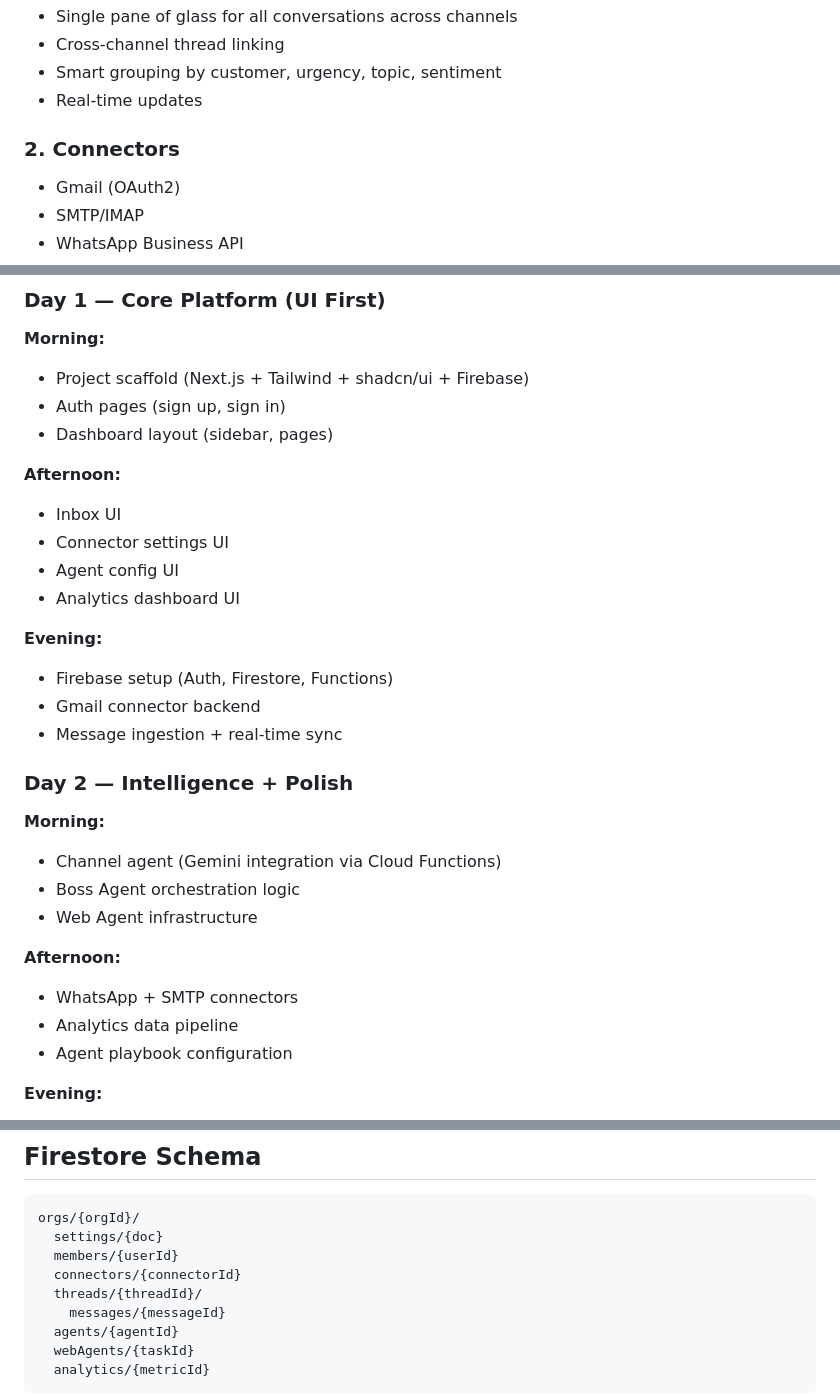
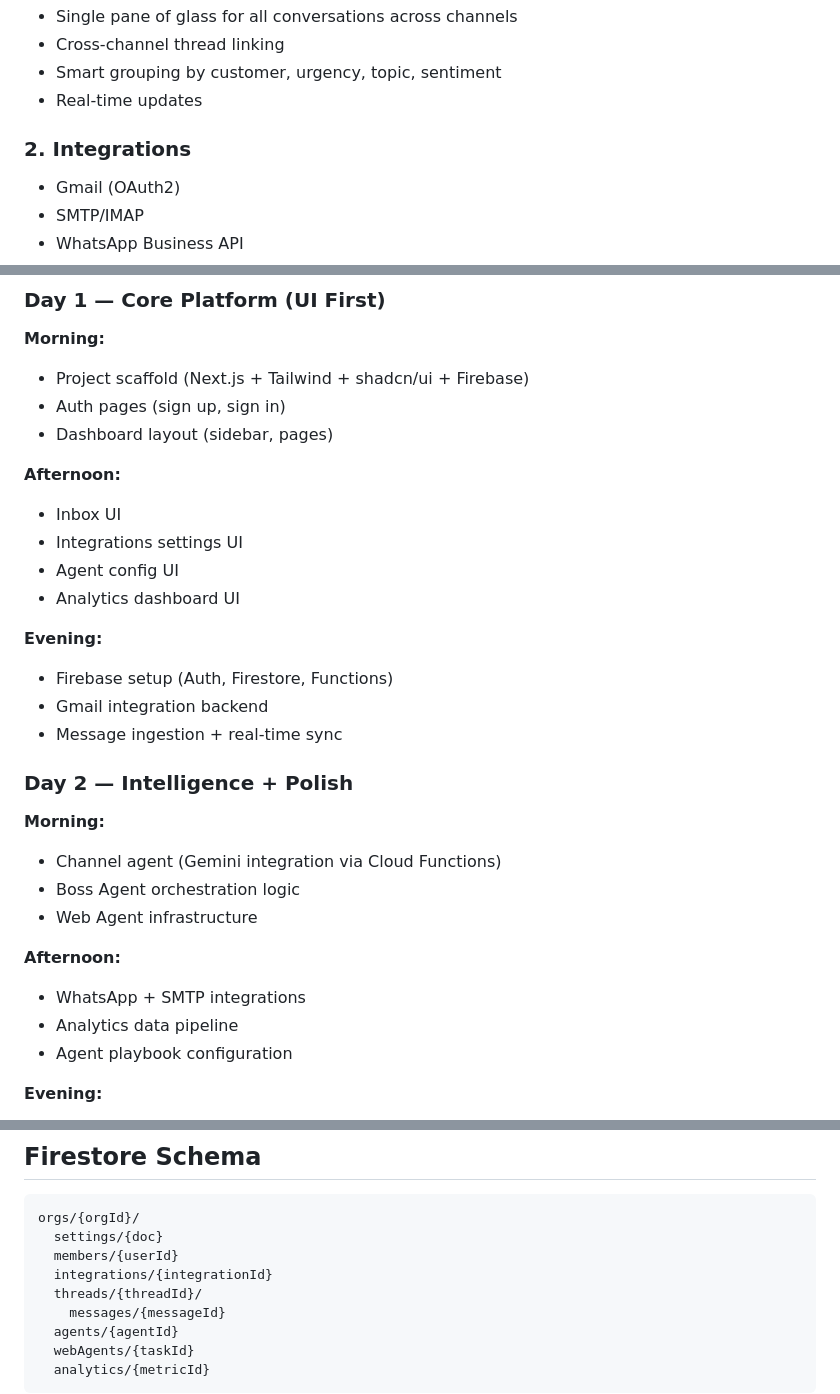
Before and after one commit to DarlenDeveloper/ellipse, a Markdown page: ELLIPSE.md, 3 parts joined by grey strips. GitHub-like rendering.

Commit message:
docs: Rename connectors to integrations throughout documentation
- Update section header from "Connectors" to "Integrations"
- Rename "Connector settings UI" to "Integrations settings UI"
- Change "Gmail connector backend" to "Gmail integration backend"
- Update "WhatsApp + SMTP connectors" to "WhatsApp + SMTP integrations"
- Rename Firestore collection path from `connectors/{connectorId}` to `integrations/{integrationId}`
- Align terminology with product naming conventions across all planning documentation

```diff
--- a/ELLIPSE.md
+++ b/ELLIPSE.md
@@ -29,7 +29,7 @@
 - Smart grouping by customer, urgency, topic, sentiment
 - Real-time updates
 
-### 2. Connectors
+### 2. Integrations
 - Gmail (OAuth2)
 - SMTP/IMAP
 - WhatsApp Business API
@@ -74,13 +74,13 @@
 
 **Afternoon:**
 - Inbox UI
-- Connector settings UI
+- Integrations settings UI
 - Agent config UI
 - Analytics dashboard UI
 
 **Evening:**
 - Firebase setup (Auth, Firestore, Functions)
-- Gmail connector backend
+- Gmail integration backend
 - Message ingestion + real-time sync
 
 ### Day 2 — Intelligence + Polish
@@ -91,7 +91,7 @@
 - Web Agent infrastructure
 
 **Afternoon:**
-- WhatsApp + SMTP connectors
+- WhatsApp + SMTP integrations
 - Analytics data pipeline
 - Agent playbook configuration
 
@@ -108,7 +108,7 @@
 orgs/{orgId}/
   settings/{doc}
   members/{userId}
-  connectors/{connectorId}
+  integrations/{integrationId}
   threads/{threadId}/
     messages/{messageId}
   agents/{agentId}
```
